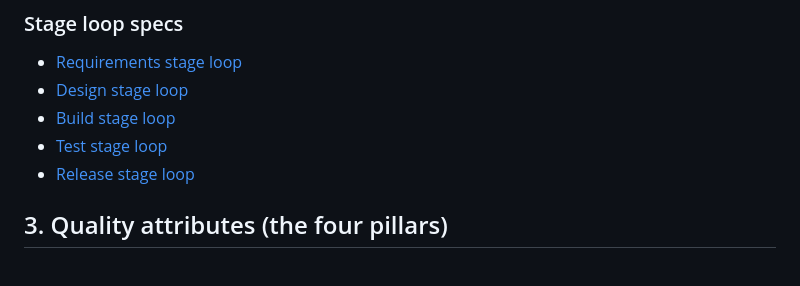
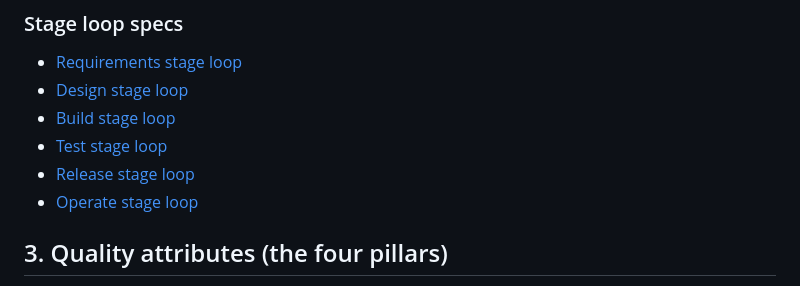
Before and after one commit to 99x-Projects/product-factory, a Markdown page: docs/process-evolution-model.md, the part around the change. Rendered like a GitHub page.

```diff
--- a/docs/process-evolution-model.md
+++ b/docs/process-evolution-model.md
@@ -32,6 +32,7 @@ The platform shows information about what the AI layer is doing, then offers rec
 - [Build stage loop](stage-loop-build.md)
 - [Test stage loop](stage-loop-test.md)
 - [Release stage loop](stage-loop-release.md)
+- [Operate stage loop](stage-loop-operate.md)
 
 ## 3. Quality attributes (the four pillars)
 
```
Also changed, not shown: docs/stage-loop-operate.md (added, +98 -0 lines), docs/stage-loop-operate.png (added), 1 other file.
